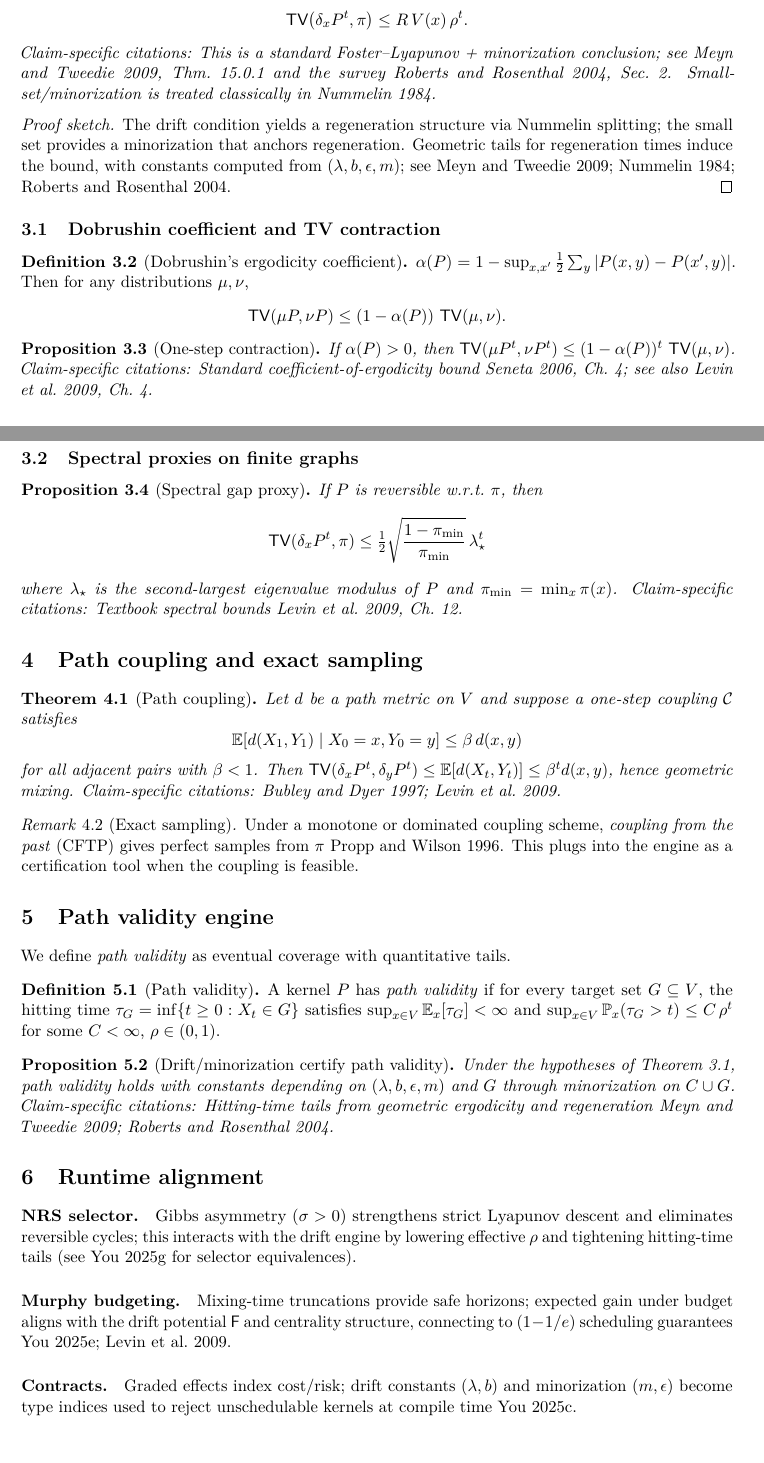
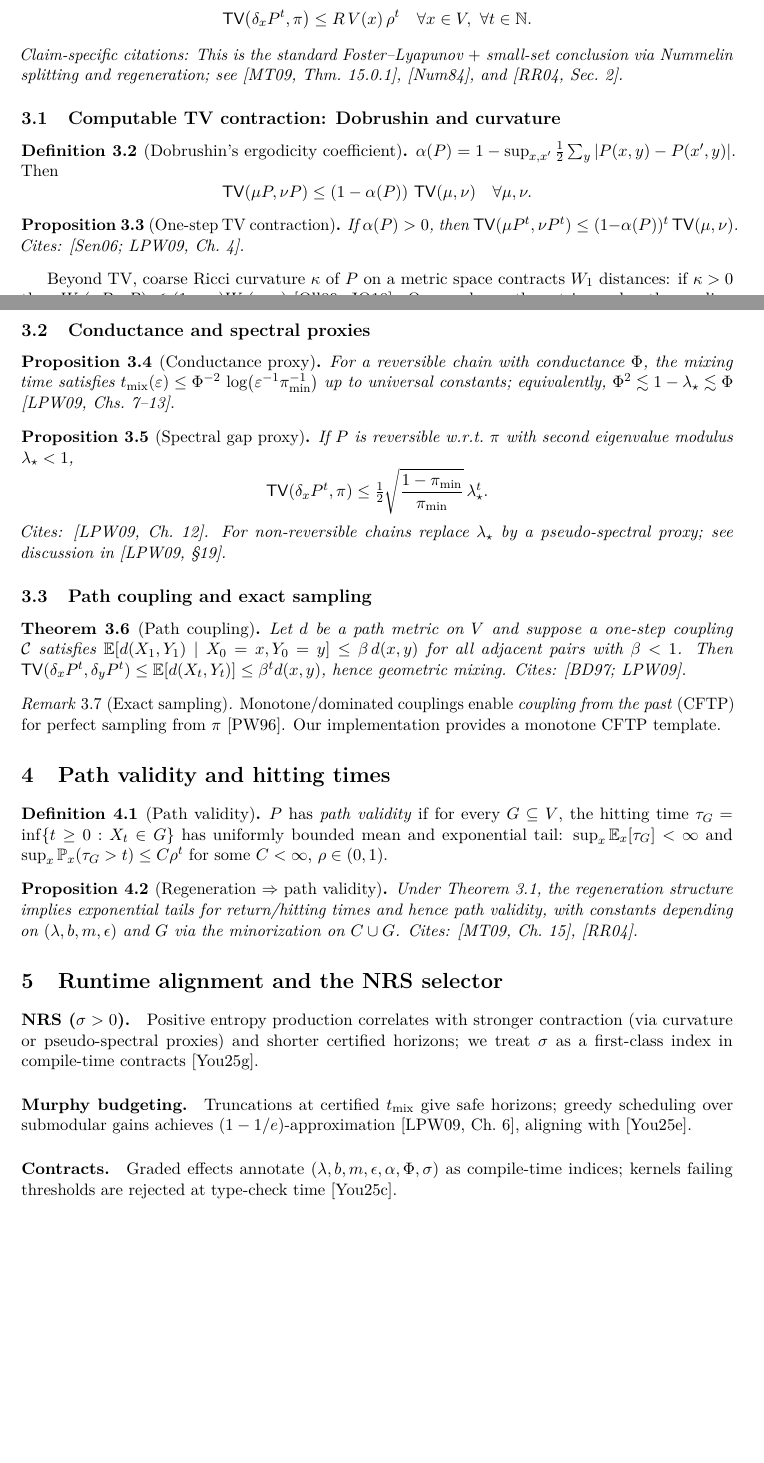
Before and after one commit to nimigi-research/Ergodic-Metric-Drift-as-a-Path-Validity-Engine-Finite-Graphs, a LaTeX paper (main.tex): two parts of pages 2 and 3 of 4 before the commit and two parts of pages 2 and 3 of 5 after it, joined at a grey line, cut so that both start at the same text, the shorter picture padded with empty space. Compiled offline with pdfLaTeX.

Commit message:
added content

```diff
--- a/main.tex
+++ b/main.tex
@@ -1,13 +1,11 @@
 % !TeX program = pdflatex
-% !BIB program = bibtex
+% !BIB program = biber
 \documentclass[11pt]{article}
-\usepackage[backend=biber,style=authoryear,doi=true,isbn=false,url=false,giveninits=true,maxcitenames=2]{biblatex}
-\addbibresource{refs.bib}
-% Encoding & fonts (robust UTF-8 punctuation under pdfLaTeX)
+
+% Encoding & fonts
 \usepackage[utf8]{inputenc}
 \usepackage[T1]{fontenc}
 \usepackage{lmodern}
-\usepackage{biblatex}
 
 % Layout & math
 \usepackage[margin=1in]{geometry}
@@ -116,67 +128,64 @@ Suppose $P$ is $\pi$-irreducible and aperiodic. If $P$ satisfies a geometric dri
 \[
-\TV\!\big(\delta_x P^t,\pi\big)\le R\,V(x)\,\rho^t.
+\TV\!\big(\delta_x P^t,\pi\big)\le R\,V(x)\,\rho^t\quad\forall x\in V,\ \forall t\in\NN.
 \]
-\textit{Claim-specific citations:} This is a standard Foster--Lyapunov + minorization conclusion; see \cite[Thm.~15.0.1]{MeynTweedie2009} and the survey \cite[Sec.~2]{RobertsRosenthal2004}. Small-set/minorization is treated classically in \cite{Nummelin1984}.
+\textit{Claim-specific citations:} This is the standard Foster--Lyapunov $+$ small-set conclusion via Nummelin splitting and regeneration; see \cite[Thm.~15.0.1]{MeynTweedie2009}, \cite{Nummelin1984}, and \cite[Sec.~2]{RobertsRosenthal2004}.
 \end{theorem}
 
-\begin{proof}[Proof sketch]
-The drift condition yields a regeneration structure via Nummelin splitting; the small set provides a minorization that anchors regeneration. Geometric tails for regeneration times induce the bound, with constants computed from $(\lambda,b,\epsilon,m)$; see \cite{MeynTweedie2009,Nummelin1984,RobertsRosenthal2004}.
-\end{proof}
-
-\subsection{Dobrushin coefficient and TV contraction}
+\subsection{Computable TV contraction: Dobrushin and curvature}
 \begin{definition}[Dobrushin’s ergodicity coefficient]
-$\alpha(P)=1-\sup_{x,x'}\tfrac12\sum_y|P(x,y)-P(x',y)|$. Then for any distributions $\mu,\nu$,
+$\alpha(P)=1-\sup_{x,x'}\tfrac{1}{2}\sum_y |P(x,y)-P(x',y)|$. Then
 \[
-\TV(\mu P,\nu P)\le (1-\alpha(P))\,\TV(\mu,\nu).
+\TV(\mu P,\nu P)\le (1-\alpha(P))\,\TV(\mu,\nu)\quad\forall\mu,\nu.
 \]
 \end{definition}
 
-\begin{proposition}[One-step contraction]\label{prop:dobrushin}
-If $\alpha(P)>0$, then $\TV(\mu P^t,\nu P^t)\le (1-\alpha(P))^t \,\TV(\mu,\nu)$.
-\textit{Claim-specific citations:} Standard coefficient-of-ergodicity bound \cite[Ch.~4]{Seneta2006}; see also \cite[Ch.~4]{LevinPeresWilmer2009}.
+\begin{proposition}[One-step TV contraction]\label{prop:dobrushin}
+If $\alpha(P)>0$, then $\TV(\mu P^t,\nu P^t)\le (1-\alpha(P))^t \TV(\mu,\nu)$. \textit{Cites:} \cite[Ch.~4]{Seneta2006,LevinPeresWilmer2009}.
 \end{proposition}
 
-\subsection{Spectral proxies on finite graphs}
-\begin{proposition}[Spectral gap proxy]\label{prop:spectral}
-If $P$ is reversible w.r.t.\ $\pi$, then
-\[
-\TV(\delta_x P^t,\pi)\le \tfrac12 \sqrt{\frac{1-\pi_{\min}}{\pi_{\min}}}\,\lambda_\star^t
-\]
-where $\lambda_\star$ is the second-largest eigenvalue modulus of $P$ and $\pi_{\min}=\min_x\pi(x)$.
-\textit{Claim-specific citations:} Textbook spectral bounds \cite[Ch.~12]{LevinPeresWilmer2009}.
+Beyond TV, coarse Ricci curvature $\kappa$ of $P$ on a metric space contracts $W_1$ distances: if $\kappa>0$ then $W_1(\mu P,\nu P)\le (1-\kappa)W_1(\mu,\nu)$ \cite{Ollivier2009,JoulinOllivier2010}. On graphs, path metrics and path coupling (\cref{thm:path_coupling}) are discrete analogues.
+
+\subsection{Conductance and spectral proxies}
+\begin{proposition}[Conductance proxy]\label{prop:conductance}
+For a reversible chain with conductance $\Phi$, the mixing time satisfies $t_{\mathrm{mix}}(\varepsilon)\le \Phi^{-2}\,\log\!\big(\varepsilon^{-1}\pi_{\min}^{-1}\big)$ up to universal constants; equivalently, $\Phi^2\lesssim 1-\lambda_\star\lesssim \Phi$ \cite[Chs.~7--13]{LevinPeresWilmer2009}.
 \end{proposition}
 
-\section{Path coupling and exact sampling}
+\begin{proposition}[Spectral gap proxy]\label{prop:spectral}
+If $P$ is reversible w.r.t.\ $\pi$ with second eigenvalue modulus $\lambda_\star<1$,
+\[
+\TV(\delta_x P^t,\pi)\le \tfrac12 \sqrt{\frac{1-\pi_{\min}}{\pi_{\min}}}\,\lambda_\star^t.
+\]
+\textit{Cites:} \cite[Ch.~12]{LevinPeresWilmer2009}. For non-reversible chains replace $\lambda_\star$ by a pseudo-spectral proxy; see discussion in \cite[§19]{LevinPeresWilmer2009}.
+\end{proposition}
+
+\subsection{Path coupling and exact sampling}
 \begin{theorem}[Path coupling]\label{thm:path_coupling}
 Let $d$ be a path metric on $V$ and suppose a one-step coupling $\mathcal{C}$ satisfies
-\[
-\EE[d(X_1,Y_1)\mid X_0=x,Y_0=y]\le \beta\,d(x,y)
-\]
-for all adjacent pairs with $\beta<1$. Then $\TV(\delta_x P^t,\delta_y P^t)\le \EE[d(X_t,Y_t)]\le \beta^t d(x,y)$, hence geometric mixing.
-\textit{Claim-specific citations:} \cite{BubleyDyer1997,LevinPeresWilmer2009}.
+$\EE[d(X_1,Y_1)\mid X_0=x,Y_0=y]\le \beta\,d(x,y)$ for all adjacent pairs with $\beta<1$.
+Then $\TV(\delta_x P^t,\delta_y P^t)\le \EE[d(X_t,Y_t)]\le \beta^t d(x,y)$, hence geometric mixing.
+\textit{Cites:} \cite{BubleyDyer1997,LevinPeresWilmer2009}.
 \end{theorem}
 
 \begin{remark}[Exact sampling]
-Under a monotone or dominated coupling scheme, \emph{coupling from the past} (CFTP) gives perfect samples from $\pi$ \cite{ProppWilson1996}. This plugs into the engine as a certification tool when the coupling is feasible.
+Monotone/dominated couplings enable \emph{coupling from the past} (CFTP) for perfect sampling from $\pi$ \cite{ProppWilson1996}. Our implementation provides a monotone CFTP template.
 \end{remark}
 
-\section{Path validity engine}
-We define \emph{path validity} as eventual coverage with quantitative tails.
-
+\section{Path validity and hitting times}
 \begin{definition}[Path validity]
-A kernel $P$ has \emph{path validity} if for every target set $G\subseteq V$, the hitting time $\tau_G=\inf\{t\ge 0:X_t\in G\}$ satisfies $\sup_{x\in V}\EE_x[\tau_G]<\infty$ and $\sup_{x\in V}\PP_x(\tau_G>t)\le C\,\rho^t$ for some $C<\infty$, $\rho\in(0,1)$.
+$P$ has \emph{path validity} if for every $G\subseteq V$, the hitting time $\tau_G=\inf\{t\ge 0:X_t\in G\}$
+has uniformly bounded mean and exponential tail: $\sup_x\EE_x[\tau_G]<\infty$ and
+$\sup_x\PP_x(\tau_G>t)\le C\rho^t$ for some $C<\infty$, $\rho\in(0,1)$.
 \end{definition}
 
-\begin{proposition}[Drift/minorization certify path validity]
-Under the hypotheses of \cref{thm:drift_minorization_geometric}, path validity holds with constants depending on $(\lambda,b,\epsilon,m)$ and $G$ through minorization on $C\cup G$.
-\textit{Claim-specific citations:} Hitting-time tails from geometric ergodicity and regeneration \cite{MeynTweedie2009,RobertsRosenthal2004}.
+\begin{proposition}[Regeneration $\Rightarrow$ path validity]\label{prop:pathvalidity}
+Under \cref{thm:drift_minorization_geometric}, the regeneration structure implies exponential tails for return/hitting times and hence path validity, with constants depending on $(\lambda,b,m,\epsilon)$ and $G$ via the minorization on $C\cup G$. \textit{Cites:} \cite[Ch.~15]{MeynTweedie2009}, \cite{RobertsRosenthal2004}.
 \end{proposition}
 
-\section{Runtime alignment}
-\paragraph{NRS selector.} Gibbs asymmetry ($\EP>0$) strengthens strict Lyapunov descent and eliminates reversible cycles; this interacts with the drift engine by lowering effective $\rho$ and tightening hitting-time tails (see \cite{NRSinPrep2025} for selector equivalences).
+\section{Runtime alignment and the NRS selector}
+\paragraph{NRS (\texorpdfstring{$\EP>0$}{EP>0}).} Positive entropy production correlates with stronger contraction (via curvature or pseudo-spectral proxies) and shorter certified horizons; we treat $\EP$ as a first-class index in compile-time contracts \cite{NRSinPrep2025}.
 
-\paragraph{Murphy budgeting.} Mixing-time truncations provide safe horizons; expected gain under budget aligns with the drift potential $\Free$ and centrality structure, connecting to $(1-1/e)$ scheduling guarantees \cite{MurphyBudget2025,LevinPeresWilmer2009}.
+\paragraph{Murphy budgeting.} Truncations at certified $t_{\rm mix}$ give safe horizons; greedy scheduling over submodular gains achieves $(1-1/e)$-approximation \cite[Ch.~6]{LevinPeresWilmer2009}, aligning with \cite{MurphyBudget2025}.
 
-\paragraph{Contracts.} Graded effects index cost/risk; drift constants $(\lambda,b)$ and minorization $(m,\epsilon)$ become type indices used to reject unschedulable kernels at compile time \cite{GradedEffects2025}.
+\paragraph{Contracts.} Graded effects annotate $(\lambda,b,m,\epsilon,\alpha,\Phi,\EP)$ as compile-time indices; kernels failing thresholds are rejected at type-check time \cite{GradedEffects2025}.
 
 \section{Worked examples}
```
Also changed, not shown: refs.bib (+30 -10 lines), main.tex (56 more changed lines), 4 other files.
